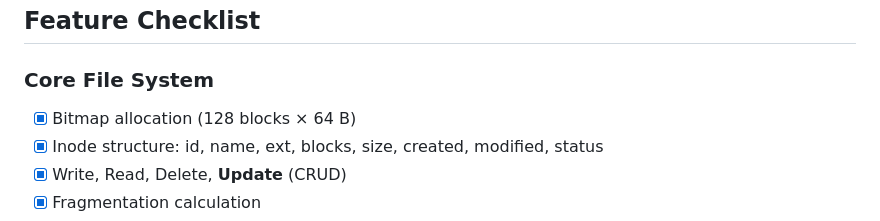
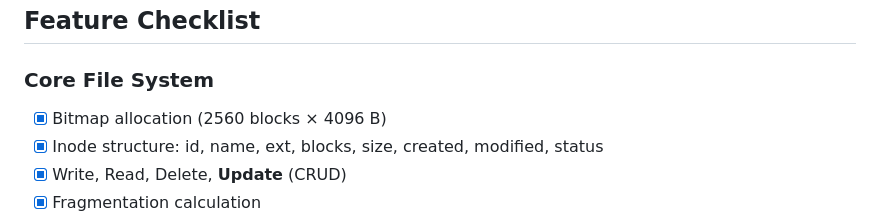
Before and after one commit to Vanisha2005/File_System_recover_and_optimisation_tool, a Markdown page: README.md, the part around the change. GitHub-like rendering.

```diff
--- a/README.md
+++ b/README.md
@@ -50,7 +50,7 @@ diskos-v2/
 ## Feature Checklist
 
 ### Core File System
-- [x] Bitmap allocation (128 blocks × 64 B)
+- [x] Bitmap allocation (2560 blocks × 4096 B)
 - [x] Inode structure: id, name, ext, blocks, size, created, modified, status
 - [x] Write, Read, Delete, **Update** (CRUD)
 - [x] Fragmentation calculation
```
